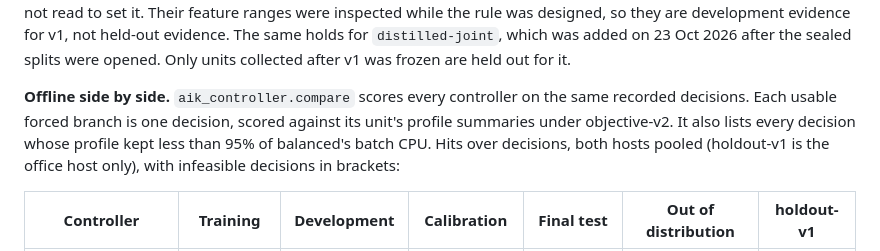
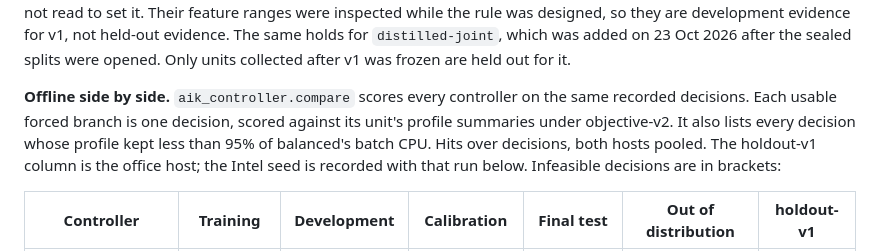
Before and after one commit to SampleBias/ferrum, a Markdown page: docs/08-data-and-learning.md, the part around one of its changes. GitHub-like rendering.

```diff
--- a/docs/08-data-and-learning.md
+++ b/docs/08-data-and-learning.md
@@ -210,7 +210,7 @@ Every miss by balanced, reclaim, or Laya is a unit under an even split, where la
 
 **Where the thresholds come from.** The 95% contention and saturation levels sit 5% under a full share. The 95% batch floor is objective-v2's `batch_retain_bp`, and 85% is the release band. These are declared, not fitted. The only fitted value is `stall_wait_us`, and `aik_controller.tune` reproduces it from the six training label files pinned in the config's `derivation`, 576 branches on both hosts. The side of the even split comes from each configuration's declared offered load, not from its label. Under an even split the oldest wait reached at most 192841 µs, and over it the oldest wait was at least 414672 µs. The cut is the midpoint, 303756 µs. `tune` also checks that the declared 95% saturation level falls inside the training load gap, between 84.6% and 99.7%. Development, calibration, and the sealed splits were not read to set it. Their feature ranges were inspected while the rule was designed, so they are development evidence for v1, not held-out evidence. The same holds for `distilled-joint`, which was added on 23 Oct 2026 after the sealed splits were opened. Only units collected after v1 was frozen are held out for it.
 
-**Offline side by side.** `aik_controller.compare` scores every controller on the same recorded decisions. Each usable forced branch is one decision, scored against its unit's profile summaries under objective-v2. It also lists every decision whose profile kept less than 95% of balanced's batch CPU. Hits over decisions, both hosts pooled (holdout-v1 is the office host only), with infeasible decisions in brackets:
+**Offline side by side.** `aik_controller.compare` scores every controller on the same recorded decisions. Each usable forced branch is one decision, scored against its unit's profile summaries under objective-v2. It also lists every decision whose profile kept less than 95% of balanced's batch CPU. Hits over decisions, both hosts pooled. The holdout-v1 column is the office host; the Intel seed is recorded with that run below. Infeasible decisions are in brackets:
 
 | Controller | Training | Development | Calibration | Final test | Out of distribution | holdout-v1 |
 | --- | --- | --- | --- | --- | --- | --- |
```
Also changed, not shown: other parts of docs/08-data-and-learning.md (+6 -2 lines), README.md (+6 -3 lines), docs/figures/holdout-closed-loop.png, docs/figures/wake-mode-ab-i7.png (added), 15 other files.
